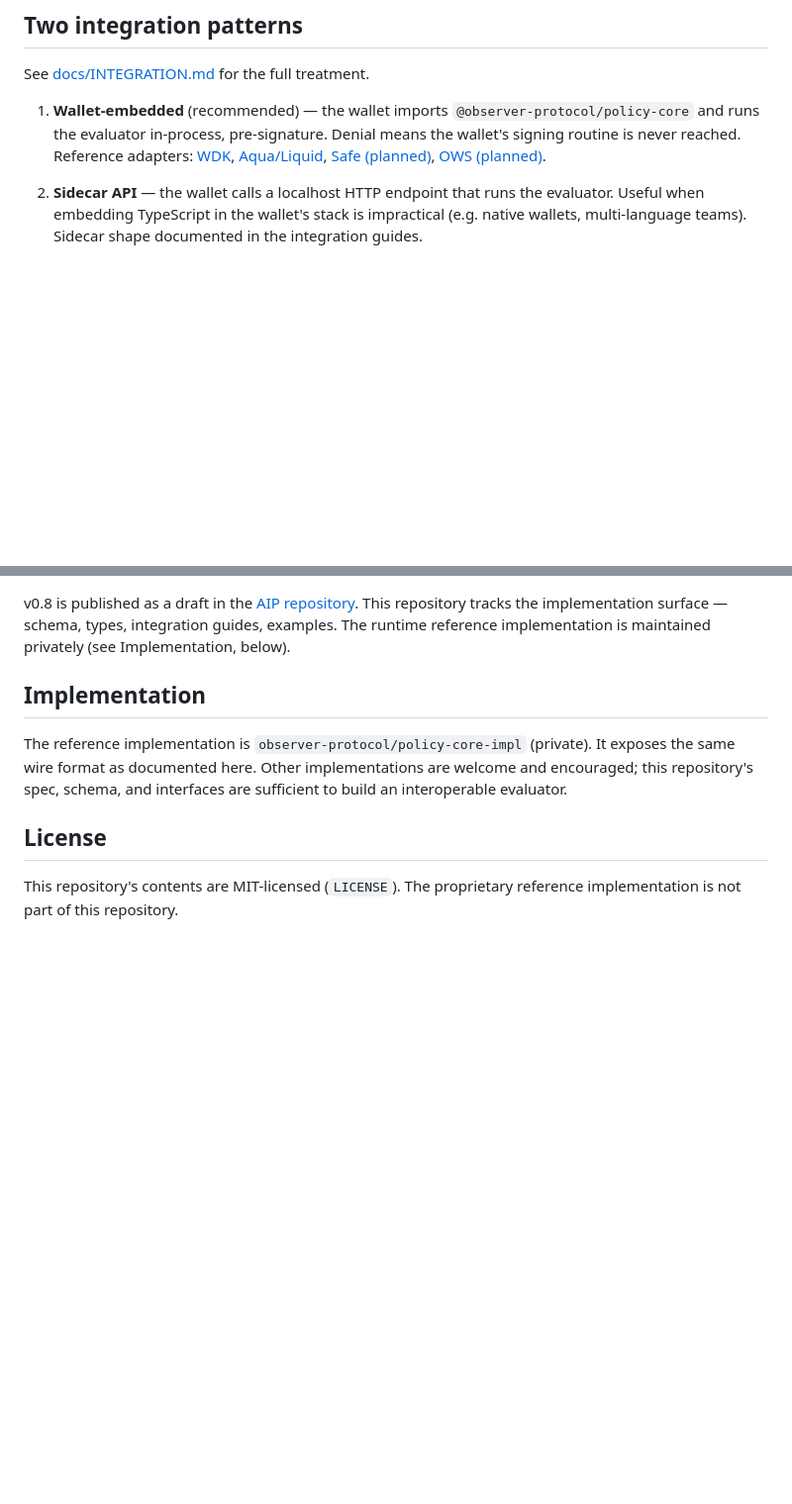
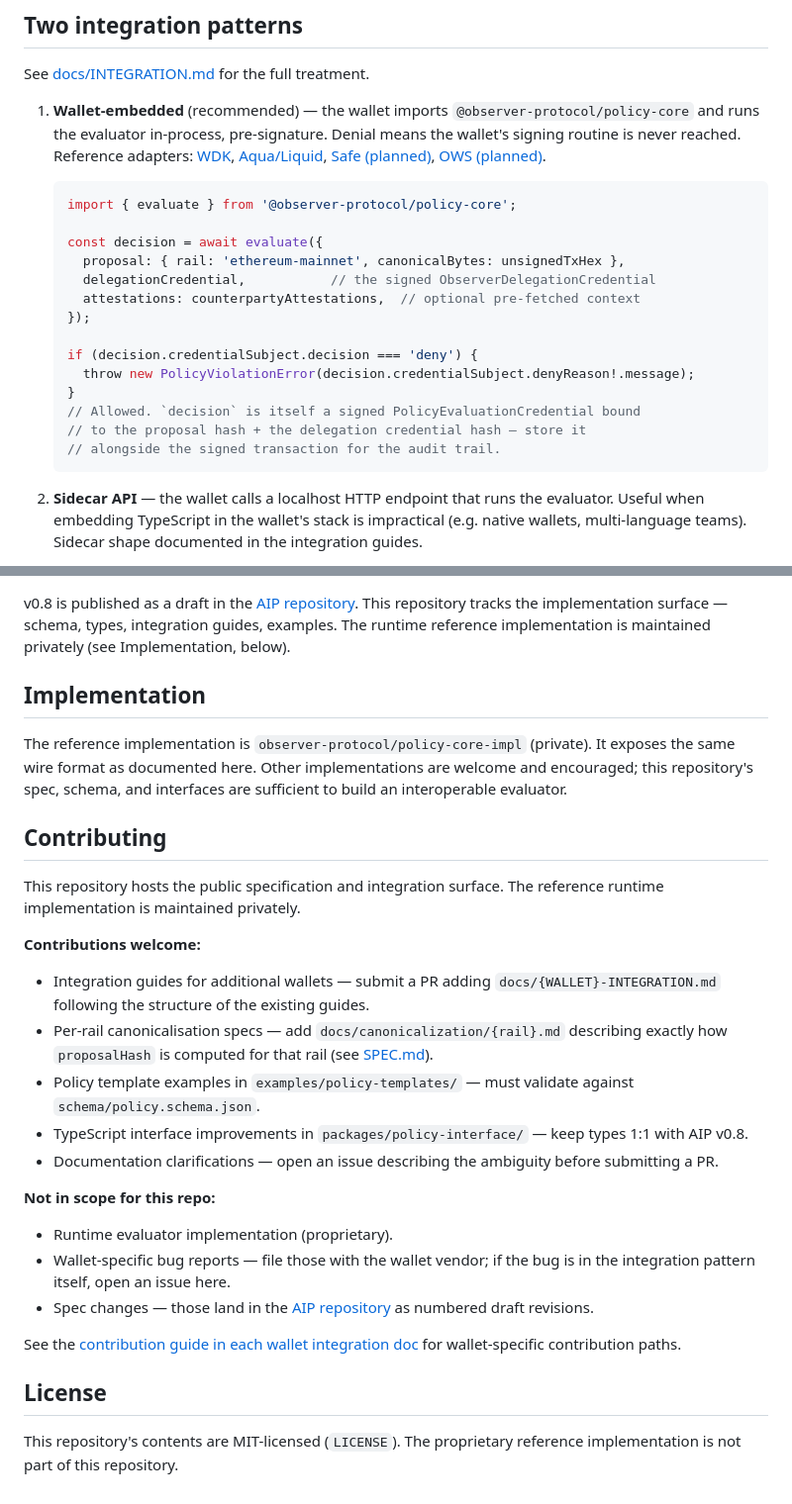
Before and after one commit to observer-protocol/op-policy-engine, a Markdown page: README.md, 2 parts joined by grey strips. Shown at 99% size. Rendered like a GitHub page; blank space fills up the shorter version.

Commit message:
README: status badges, embedded-pattern code snippet, contributing section
Three small polish items on the public repo:

- Add three status badges (AIP v0.8 spec link, MIT license, TypeScript
  interface package) at the top of the README.
- Add a corrected code snippet to the wallet-embedded integration pattern
  showing the actual EvaluationInput shape from packages/policy-interface
  (rather than a hypothetical (txProposal, mandate) signature) and the
  full PolicyEvaluationCredential return type that callers actually see.
- Add a Contributing section above License — invites integration guides
  for additional wallets, per-rail canonicalisation specs, policy
  template examples, and TypeScript interface improvements. Excludes
  runtime implementation contributions (proprietary) and spec changes
  (which belong in the AIP repo).

````diff
--- a/README.md
+++ b/README.md
@@ -30,6 +34,23 @@ See [docs/INTEGRATION.md](./docs/INTEGRATION.md) for the full treatment.
 
 1. **Wallet-embedded** (recommended) — the wallet imports `@observer-protocol/policy-core` and runs the evaluator in-process, pre-signature. Denial means the wallet's signing routine is never reached. Reference adapters: [WDK](./docs/WDK-INTEGRATION.md), [Aqua/Liquid](./docs/AQUA-INTEGRATION.md), [Safe (planned)](./docs/SAFE-INTEGRATION.md), [OWS (planned)](./docs/OWS-INTEGRATION.md).
 
+   ```ts
+   import { evaluate } from '@observer-protocol/policy-core';
+
+   const decision = await evaluate({
+     proposal: { rail: 'ethereum-mainnet', canonicalBytes: unsignedTxHex },
+     delegationCredential,           // the signed ObserverDelegationCredential
+     attestations: counterpartyAttestations,  // optional pre-fetched context
+   });
+
+   if (decision.credentialSubject.decision === 'deny') {
+     throw new PolicyViolationError(decision.credentialSubject.denyReason!.message);
+   }
+   // Allowed. `decision` is itself a signed PolicyEvaluationCredential bound
+   // to the proposal hash + the delegation credential hash — store it
+   // alongside the signed transaction for the audit trail.
+   ```
+
 2. **Sidecar API** — the wallet calls a localhost HTTP endpoint that runs the evaluator. Useful when embedding TypeScript in the wallet's stack is impractical (e.g. native wallets, multi-language teams). Sidecar shape documented in the integration guides.
 
 Both patterns produce identical signed `PolicyEvaluationCredential`s. Verifiers cannot tell which integration pattern produced a given decision; they only verify the proof.
@@ -48,6 +69,24 @@ v0.8 is published as a draft in the [AIP repository](https://github.com/observer
 
 The reference implementation is `observer-protocol/policy-core-impl` (private). It exposes the same wire format as documented here. Other implementations are welcome and encouraged; this repository's spec, schema, and interfaces are sufficient to build an interoperable evaluator.
 
+## Contributing
+
+This repository hosts the public specification and integration surface. The reference runtime implementation is maintained privately.
+
+**Contributions welcome:**
+- Integration guides for additional wallets — submit a PR adding `docs/{WALLET}-INTEGRATION.md` following the structure of the existing guides.
+- Per-rail canonicalisation specs — add `docs/canonicalization/{rail}.md` describing exactly how `proposalHash` is computed for that rail (see [SPEC.md](./docs/SPEC.md)).
+- Policy template examples in `examples/policy-templates/` — must validate against `schema/policy.schema.json`.
+- TypeScript interface improvements in `packages/policy-interface/` — keep types 1:1 with AIP v0.8.
+- Documentation clarifications — open an issue describing the ambiguity before submitting a PR.
+
+**Not in scope for this repo:**
+- Runtime evaluator implementation (proprietary).
+- Wallet-specific bug reports — file those with the wallet vendor; if the bug is in the integration pattern itself, open an issue here.
+- Spec changes — those land in the [AIP repository](https://github.com/observer-protocol/aip) as numbered draft revisions.
+
+See the [contribution guide in each wallet integration doc](./docs/) for wallet-specific contribution paths.
+
 ## License
 
 This repository's contents are MIT-licensed (`LICENSE`). The proprietary reference implementation is not part of this repository.
````
Also changed, not shown: other parts of README.md (+4 -0 lines).
